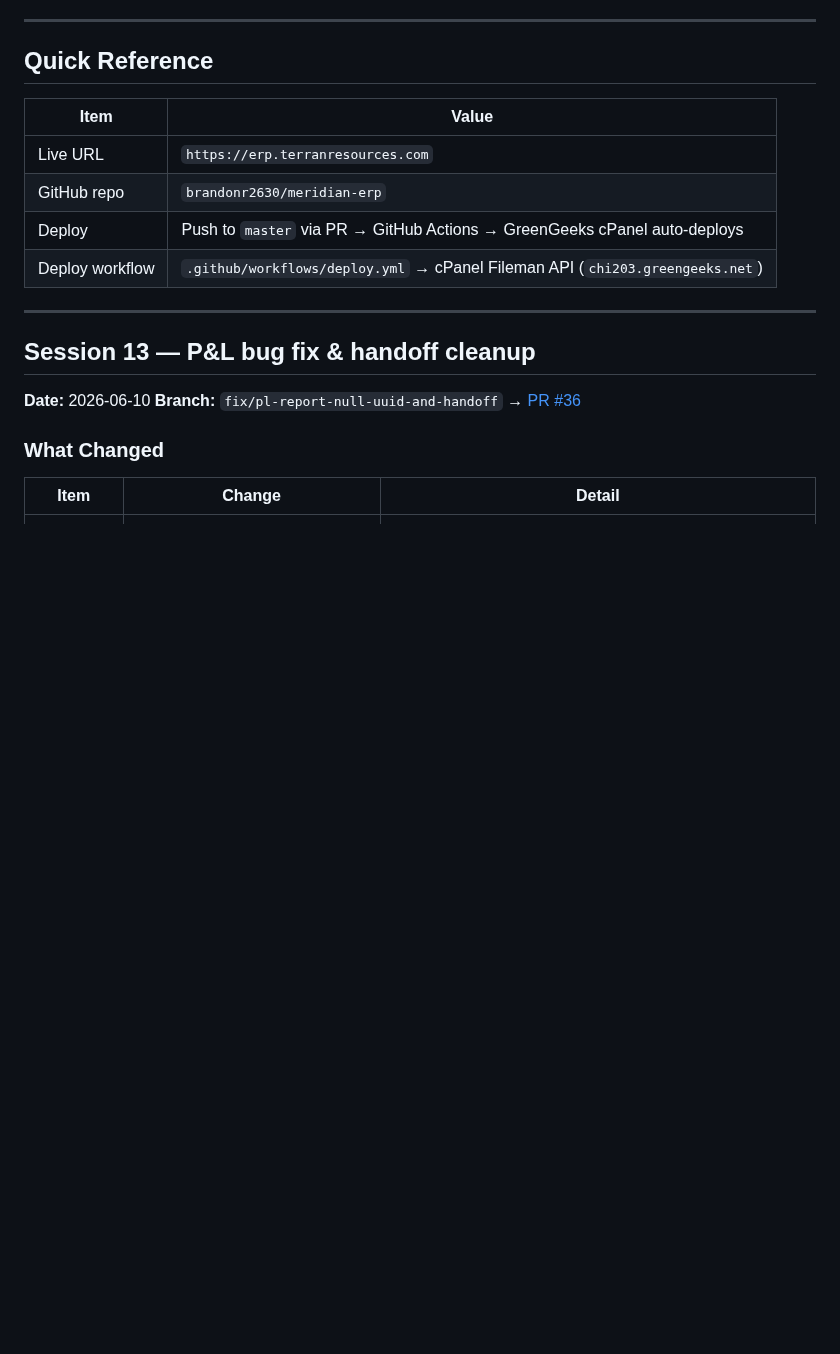
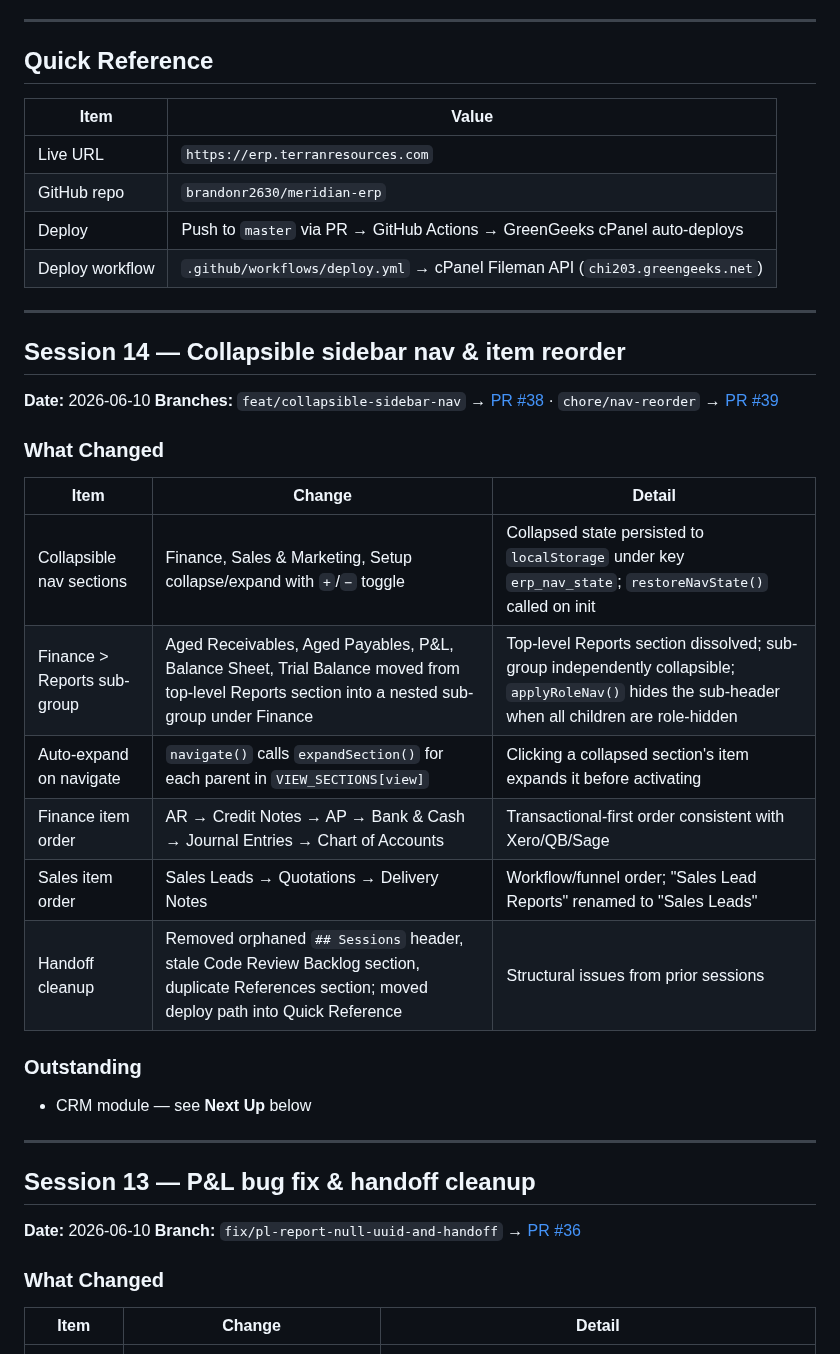
Before and after one commit to brandonr2630/meridian-erp, a Markdown page: handoff.md, the part around one of its changes. Drawn GitHub-style; blank space fills up the shorter version.

Commit message:
docs: update handoff for session 14

```diff
--- a/handoff.md
+++ b/handoff.md
@@ -12,6 +12,28 @@
 | GitHub repo | `brandonr2630/meridian-erp` |
 | Deploy | Push to `master` via PR → GitHub Actions → GreenGeeks cPanel auto-deploys |
 | Deploy workflow | `.github/workflows/deploy.yml` → cPanel Fileman API (`chi203.greengeeks.net`) |
+
+---
+
+## Session 14 — Collapsible sidebar nav & item reorder
+
+**Date:** 2026-06-10
+**Branches:** `feat/collapsible-sidebar-nav` → [PR #38](https://github.com/brandonr2630/meridian-erp/pull/38) · `chore/nav-reorder` → [PR #39](https://github.com/brandonr2630/meridian-erp/pull/39)
+
+### What Changed
+
+| Item | Change | Detail |
+|------|--------|--------|
+| Collapsible nav sections | Finance, Sales & Marketing, Setup collapse/expand with `+`/`−` toggle | Collapsed state persisted to `localStorage` under key `erp_nav_state`; `restoreNavState()` called on init |
+| Finance > Reports sub-group | Aged Receivables, Aged Payables, P&L, Balance Sheet, Trial Balance moved from top-level Reports section into a nested sub-group under Finance | Top-level Reports section dissolved; sub-group independently collapsible; `applyRoleNav()` hides the sub-header when all children are role-hidden |
+| Auto-expand on navigate | `navigate()` calls `expandSection()` for each parent in `VIEW_SECTIONS[view]` | Clicking a collapsed section's item expands it before activating |
+| Finance item order | AR → Credit Notes → AP → Bank & Cash → Journal Entries → Chart of Accounts | Transactional-first order consistent with Xero/QB/Sage |
+| Sales item order | Sales Leads → Quotations → Delivery Notes | Workflow/funnel order; "Sales Lead Reports" renamed to "Sales Leads" |
+| Handoff cleanup | Removed orphaned `## Sessions` header, stale Code Review Backlog section, duplicate References section; moved deploy path into Quick Reference | Structural issues from prior sessions |
+
+### Outstanding
+
+- CRM module — see **Next Up** below
 
 ---
 
```
Also changed, not shown: other parts of handoff.md (+1 -1 lines).
